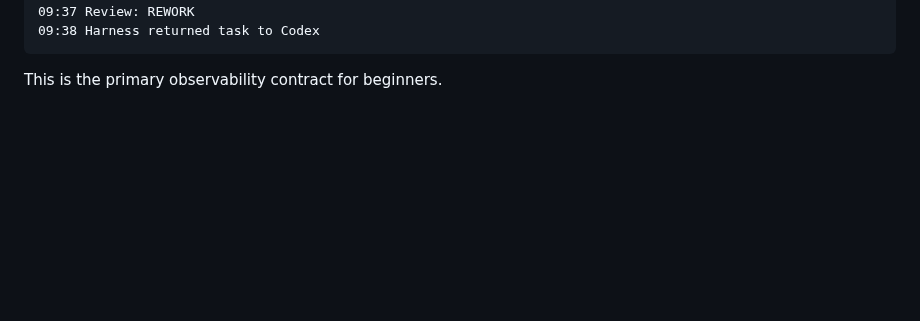
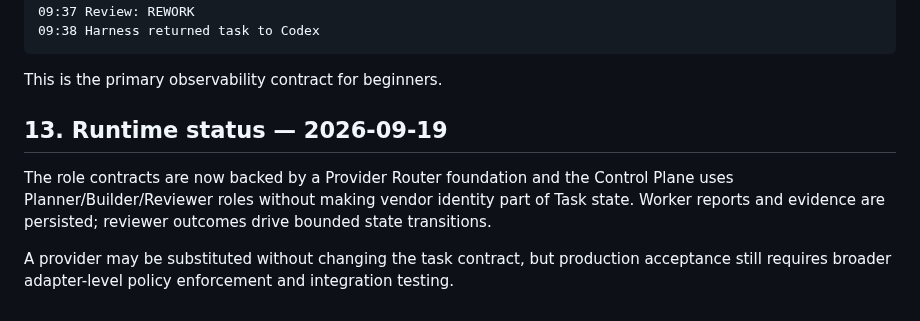
Before and after one commit to Space653000/0_JN1_AIECP, a Markdown page: Blueprint/21_AGENT_ROLES_AND_HANDOFF_PROTOCOL.md, the part around the change. GitHub-like rendering; blank space fills up the shorter version.

Commit message:
docs: synchronize blueprint with implemented control plane status

```diff
--- a/Blueprint/21_AGENT_ROLES_AND_HANDOFF_PROTOCOL.md
+++ b/Blueprint/21_AGENT_ROLES_AND_HANDOFF_PROTOCOL.md
@@ -179,3 +179,10 @@ without changing the Task schema.
 ~~~
 
 This is the primary observability contract for beginners.
+
+
+## 13. Runtime status — 2026-09-19
+
+The role contracts are now backed by a Provider Router foundation and the Control Plane uses Planner/Builder/Reviewer roles without making vendor identity part of Task state. Worker reports and evidence are persisted; reviewer outcomes drive bounded state transitions.
+
+A provider may be substituted without changing the task contract, but production acceptance still requires broader adapter-level policy enforcement and integration testing.
```
